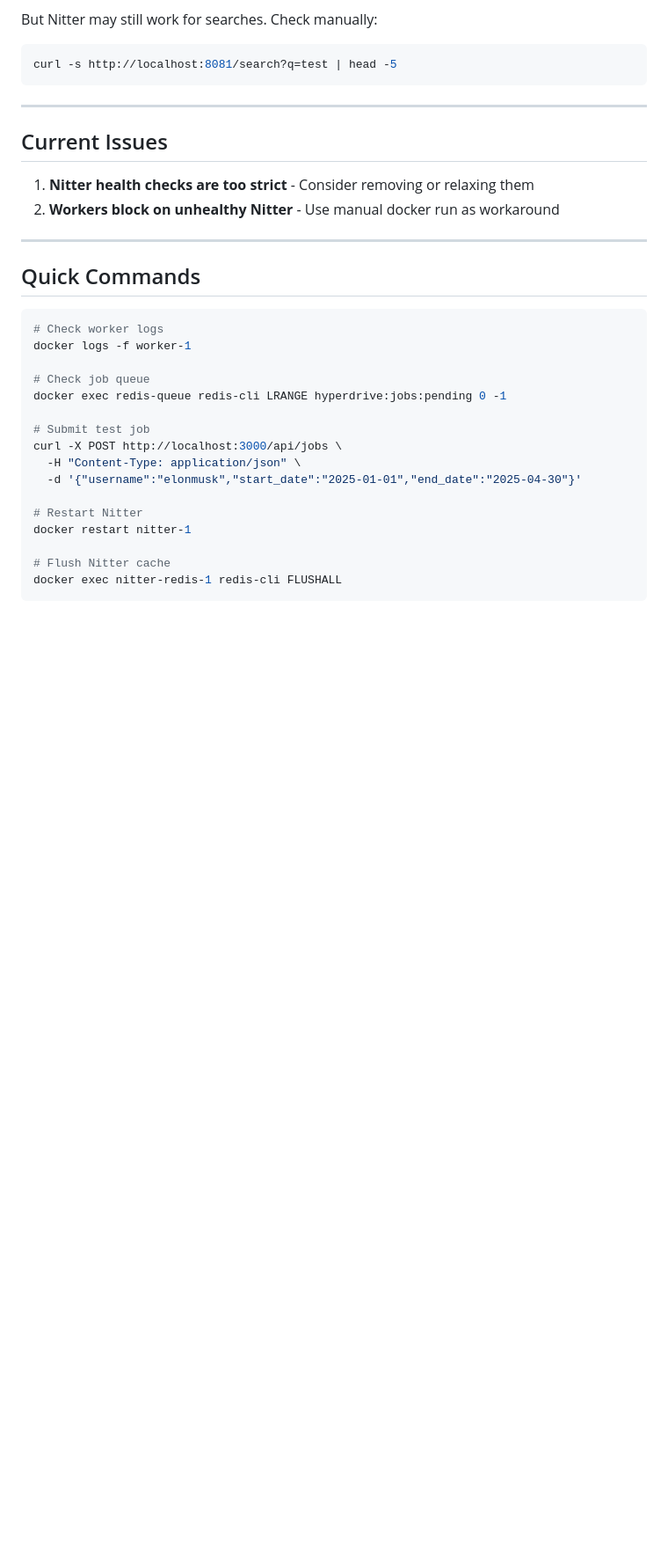
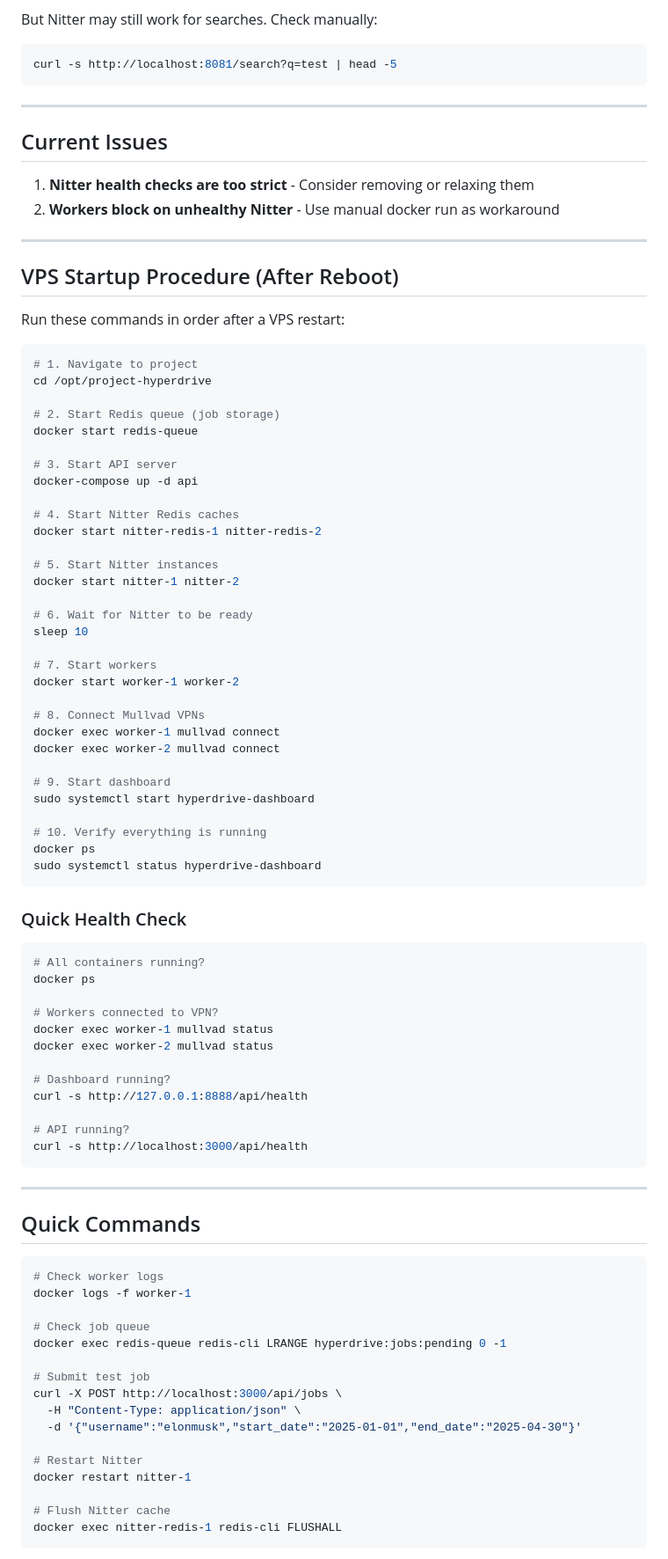
Before and after one commit to awm-miller/project-hyperdrive, a Markdown page: SCRATCHPAD.md, the part around the change. Shown at 88% size. GitHub-like rendering; blank space fills up the shorter version.

Commit message:
Add VPS startup procedure to scratchpad

````diff
--- a/SCRATCHPAD.md
+++ b/SCRATCHPAD.md
@@ -111,6 +111,63 @@ curl -s http://localhost:8081/search?q=test | head -5
 
 ---
 
+## VPS Startup Procedure (After Reboot)
+
+Run these commands in order after a VPS restart:
+
+```bash
+# 1. Navigate to project
+cd /opt/project-hyperdrive
+
+# 2. Start Redis queue (job storage)
+docker start redis-queue
+
+# 3. Start API server
+docker-compose up -d api
+
+# 4. Start Nitter Redis caches
+docker start nitter-redis-1 nitter-redis-2
+
+# 5. Start Nitter instances
+docker start nitter-1 nitter-2
+
+# 6. Wait for Nitter to be ready
+sleep 10
+
+# 7. Start workers
+docker start worker-1 worker-2
+
+# 8. Connect Mullvad VPNs
+docker exec worker-1 mullvad connect
+docker exec worker-2 mullvad connect
+
+# 9. Start dashboard
+sudo systemctl start hyperdrive-dashboard
+
+# 10. Verify everything is running
+docker ps
+sudo systemctl status hyperdrive-dashboard
+```
+
+### Quick Health Check
+
+```bash
+# All containers running?
+docker ps
+
+# Workers connected to VPN?
+docker exec worker-1 mullvad status
+docker exec worker-2 mullvad status
+
+# Dashboard running?
+curl -s http://127.0.0.1:8888/api/health
+
+# API running?
+curl -s http://localhost:3000/api/health
+```
+
+---
+
 ## Quick Commands
 
 ```bash
````
